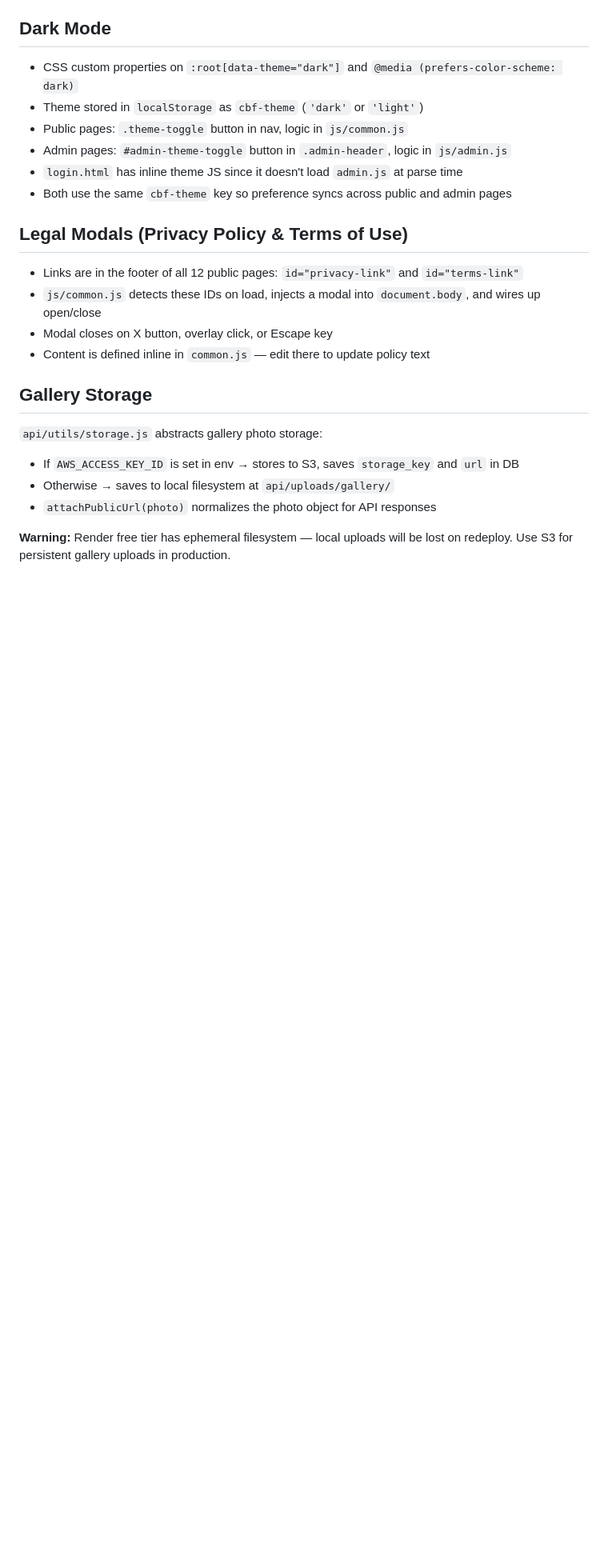
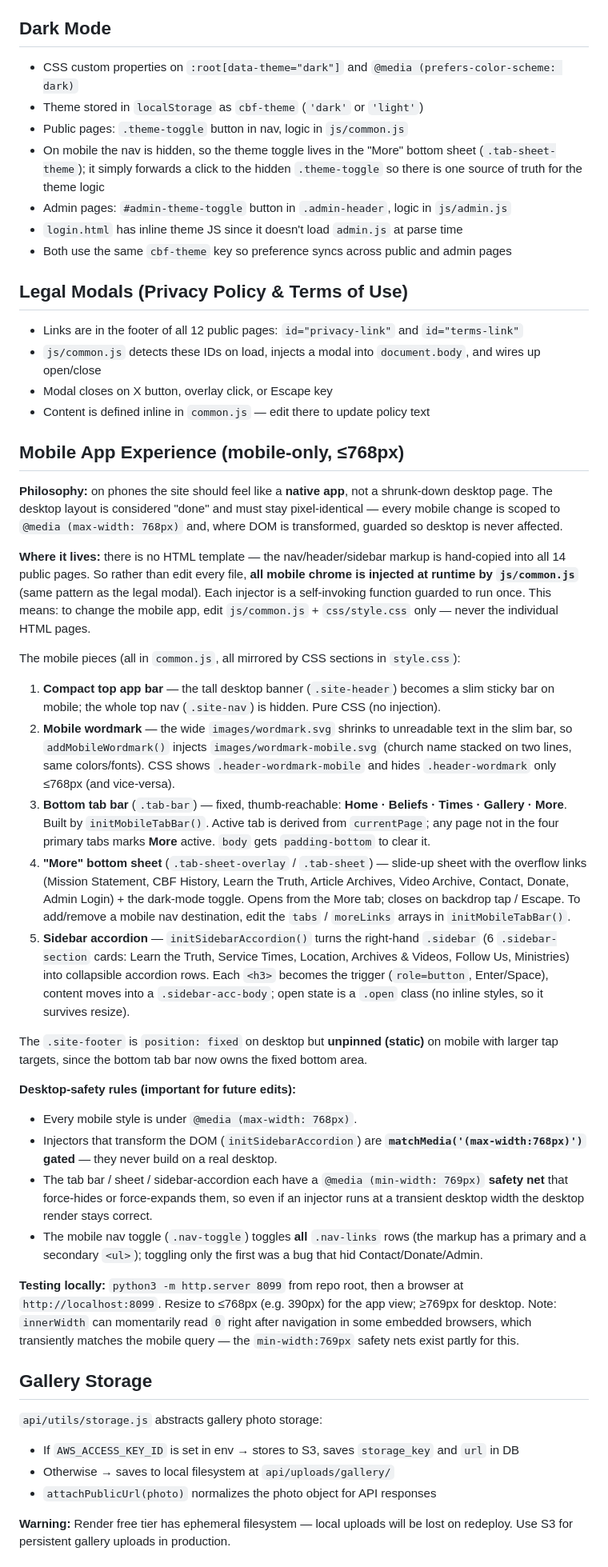
Before and after one commit to 99redder/cbfchurch, a Markdown page: CLAUDE.md, the part around one of its changes. Shown at 80% size. GitHub-like rendering; blank space fills up the shorter version.

Commit message:
docs: document the mobile app architecture in CLAUDE.md
Add a "Mobile App Experience" section covering the native-app treatment:
compact header, mobile wordmark, bottom tab bar, "More" sheet, and sidebar
accordion — all injected by common.js and scoped to <=768px with desktop
safety nets. Update the file tree, key-files table, CSS section list,
add-a-page steps, dark-mode notes, and important notes to match.

Co-Authored-By: Claude Opus 4.8 <noreply@anthropic.com>

```diff
--- a/CLAUDE.md
+++ b/CLAUDE.md
@@ -192,6 +196,9 @@ Flow:
 - CSS custom properties on `:root[data-theme="dark"]` and `@media (prefers-color-scheme: dark)`
 - Theme stored in `localStorage` as `cbf-theme` (`'dark'` or `'light'`)
 - Public pages: `.theme-toggle` button in nav, logic in `js/common.js`
+- On mobile the nav is hidden, so the theme toggle lives in the "More" bottom sheet
+  (`.tab-sheet-theme`); it simply forwards a click to the hidden `.theme-toggle` so
+  there is one source of truth for the theme logic
 - Admin pages: `#admin-theme-toggle` button in `.admin-header`, logic in `js/admin.js`
 - `login.html` has inline theme JS since it doesn't load `admin.js` at parse time
 - Both use the same `cbf-theme` key so preference syncs across public and admin pages
@@ -202,6 +209,60 @@ Flow:
 - `js/common.js` detects these IDs on load, injects a modal into `document.body`, and wires up open/close
 - Modal closes on X button, overlay click, or Escape key
 - Content is defined inline in `common.js` — edit there to update policy text
+
+## Mobile App Experience (mobile-only, ≤768px)
+
+**Philosophy:** on phones the site should feel like a **native app**, not a shrunk-down
+desktop page. The desktop layout is considered "done" and must stay pixel-identical — every
+mobile change is scoped to `@media (max-width: 768px)` and, where DOM is transformed, guarded
+so desktop is never affected.
+
+**Where it lives:** there is no HTML template — the nav/header/sidebar markup is hand-copied
+into all 14 public pages. So rather than edit every file, **all mobile chrome is injected at
+runtime by `js/common.js`** (same pattern as the legal modal). Each injector is a self-invoking
+function guarded to run once. This means: to change the mobile app, edit `js/common.js` +
+`css/style.css` only — never the individual HTML pages.
+
+The mobile pieces (all in `common.js`, all mirrored by CSS sections in `style.css`):
+
+1. **Compact top app bar** — the tall desktop banner (`.site-header`) becomes a slim sticky bar
+   on mobile; the whole top nav (`.site-nav`) is hidden. Pure CSS (no injection).
+2. **Mobile wordmark** — the wide `images/wordmark.svg` shrinks to unreadable text in the slim
+   bar, so `addMobileWordmark()` injects `images/wordmark-mobile.svg` (church name stacked on two
+   lines, same colors/fonts). CSS shows `.header-wordmark-mobile` and hides `.header-wordmark`
+   only ≤768px (and vice-versa).
+3. **Bottom tab bar** (`.tab-bar`) — fixed, thumb-reachable: **Home · Beliefs · Times · Gallery ·
+   More**. Built by `initMobileTabBar()`. Active tab is derived from `currentPage`; any page not
+   in the four primary tabs marks **More** active. `body` gets `padding-bottom` to clear it.
+4. **"More" bottom sheet** (`.tab-sheet-overlay` / `.tab-sheet`) — slide-up sheet with the
+   overflow links (Mission Statement, CBF History, Learn the Truth, Article Archives, Video
+   Archive, Contact, Donate, Admin Login) + the dark-mode toggle. Opens from the More tab; closes
+   on backdrop tap / Escape. To add/remove a mobile nav destination, edit the `tabs` / `moreLinks`
+   arrays in `initMobileTabBar()`.
+5. **Sidebar accordion** — `initSidebarAccordion()` turns the right-hand `.sidebar` (6
+   `.sidebar-section` cards: Learn the Truth, Service Times, Location, Archives & Videos, Follow
+   Us, Ministries) into collapsible accordion rows. Each `<h3>` becomes the trigger (`role=button`,
+   Enter/Space), content moves into a `.sidebar-acc-body`; open state is a `.open` class (no inline
+   styles, so it survives resize).
+
+The `.site-footer` is `position: fixed` on desktop but **unpinned (static)** on mobile with larger
+tap targets, since the bottom tab bar now owns the fixed bottom area.
+
+**Desktop-safety rules (important for future edits):**
+- Every mobile style is under `@media (max-width: 768px)`.
+- Injectors that transform the DOM (`initSidebarAccordion`) are **`matchMedia('(max-width:768px)')`
+  gated** — they never build on a real desktop.
+- The tab bar / sheet / sidebar-accordion each have a `@media (min-width: 769px)` **safety net**
+  that force-hides or force-expands them, so even if an injector runs at a transient desktop width
+  the desktop render stays correct.
+- The mobile nav toggle (`.nav-toggle`) toggles **all** `.nav-links` rows (the markup has a primary
+  and a secondary `<ul>`); toggling only the first was a bug that hid Contact/Donate/Admin.
+
+**Testing locally:** `python3 -m http.server 8099` from repo root, then a browser at
+`http://localhost:8099`. Resize to ≤768px (e.g. 390px) for the app view; ≥769px for desktop.
+Note: `innerWidth` can momentarily read `0` right after navigation in some embedded browsers,
+which transiently matches the mobile query — the `min-width:769px` safety nets exist partly for
+this.
 
 ## Gallery Storage
 
```
Also changed, not shown: other parts of CLAUDE.md (+20 -5 lines).
